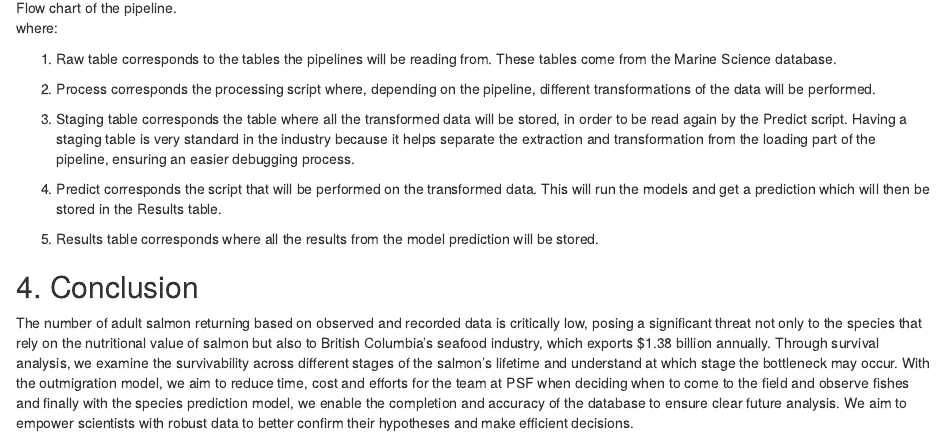
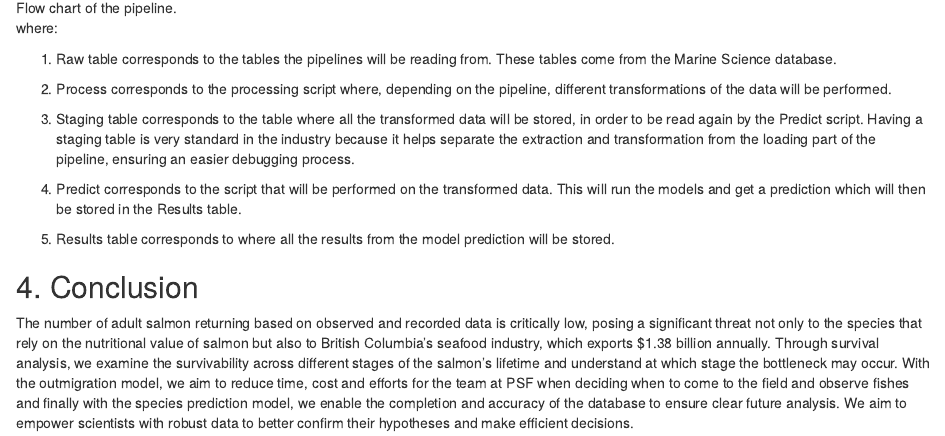
Before and after one commit to brahmwg/Bottlenecks_MDS_Capstone, an R Markdown document (mds_documentation/final_report.Rmd): the page in a window 1100 px wide, from 8950 px down. Rendered offline with R 4.5, knitr and Pandoc, with nearby package versions.

Commit message:
Update final_report.Rmd

```diff
--- a/mds_documentation/final_report.Rmd
+++ b/mds_documentation/final_report.Rmd
@@ -490,13 +490,13 @@ where:
 
 1. Raw table corresponds to the tables the pipelines will be reading from. These tables come from the Marine Science database.
 
-2. Process corresponds the processing script where, depending on the pipeline, different transformations of the data will be performed.
+2. Process corresponds to the processing script where, depending on the pipeline, different transformations of the data will be performed.
 
-3. Staging table corresponds the table where all the transformed data will be stored, in order to be read again by the Predict script. Having a staging table is very standard in the industry because it helps separate the extraction and transformation from the loading part of the pipeline, ensuring an easier debugging process.
+3. Staging table corresponds to the table where all the transformed data will be stored, in order to be read again by the Predict script. Having a staging table is very standard in the industry because it helps separate the extraction and transformation from the loading part of the pipeline, ensuring an easier debugging process.
 
-4. Predict corresponds the script that will be performed on the transformed data. This will run the models and get a prediction which will then be stored in the Results table.
+4. Predict corresponds to the script that will be performed on the transformed data. This will run the models and get a prediction which will then be stored in the Results table.
 
-5. Results table corresponds where all the results from the model prediction will be stored.
+5. Results table corresponds to where all the results from the model prediction will be stored.
 
 ## 4. Conclusion
 
```
